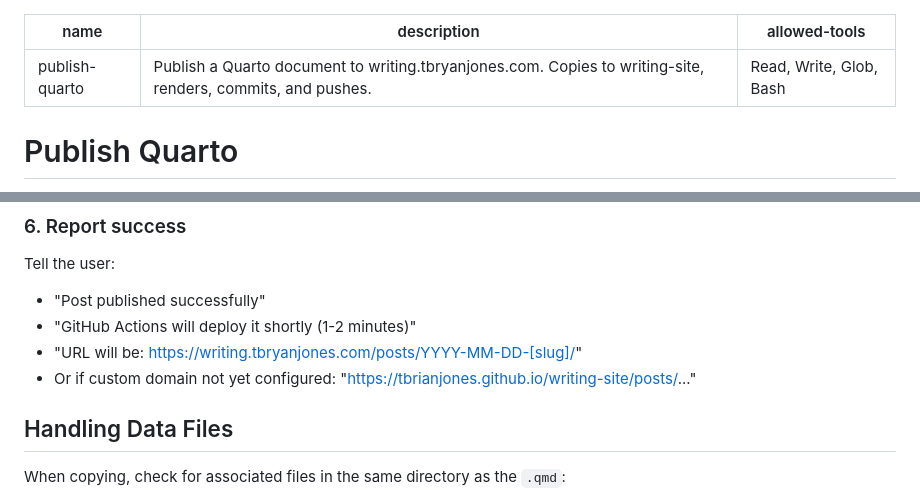
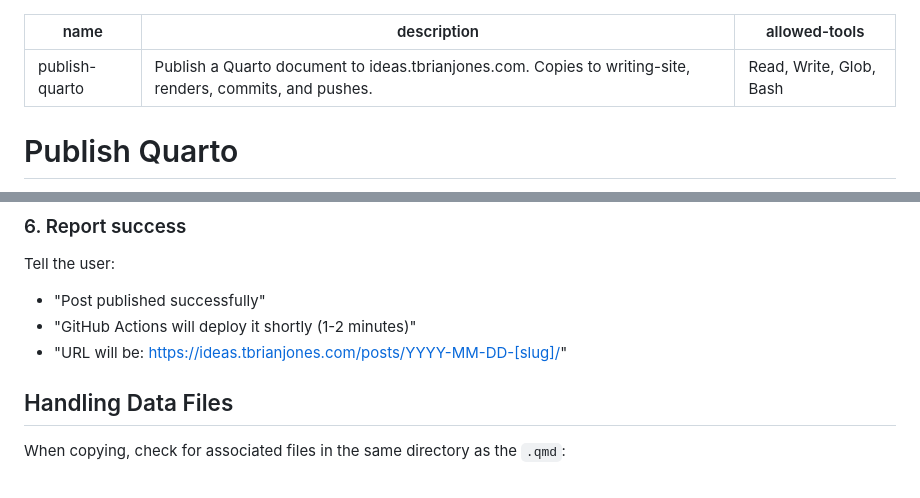
Before and after one commit to tbrianjones/ExoBrainAI, a Markdown page: .claude/commands/publish-quarto.md, 2 parts joined by grey strips. Rendered like a GitHub page.

Commit message:
Update publish-quarto domain to ideas.tbrianjones.com
Co-Authored-By: Claude Opus 4.5 <noreply@anthropic.com>

```diff
--- a/.claude/commands/publish-quarto.md
+++ b/.claude/commands/publish-quarto.md
@@ -1,6 +1,6 @@
 ---
 name: publish-quarto
-description: Publish a Quarto document to writing.tbryanjones.com. Copies to writing-site, renders, commits, and pushes.
+description: Publish a Quarto document to ideas.tbrianjones.com. Copies to writing-site, renders, commits, and pushes.
 allowed-tools: Read, Write, Glob, Bash
 ---
 
@@ -66,8 +66,7 @@ git push origin main
 Tell the user:
 - "Post published successfully"
 - "GitHub Actions will deploy it shortly (1-2 minutes)"
-- "URL will be: https://writing.tbryanjones.com/posts/YYYY-MM-DD-[slug]/"
-- Or if custom domain not yet configured: "https://tbrianjones.github.io/writing-site/posts/..."
+- "URL will be: https://ideas.tbrianjones.com/posts/YYYY-MM-DD-[slug]/"
 
 ## Handling Data Files
 
```
